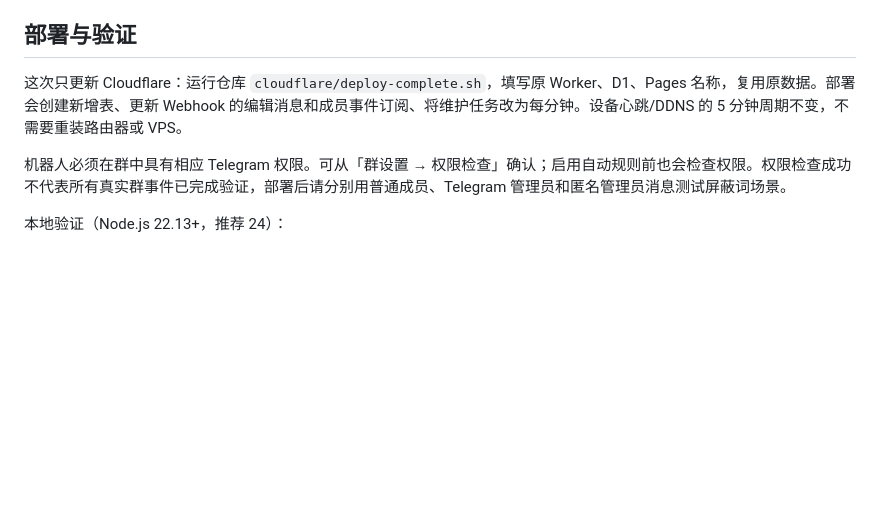
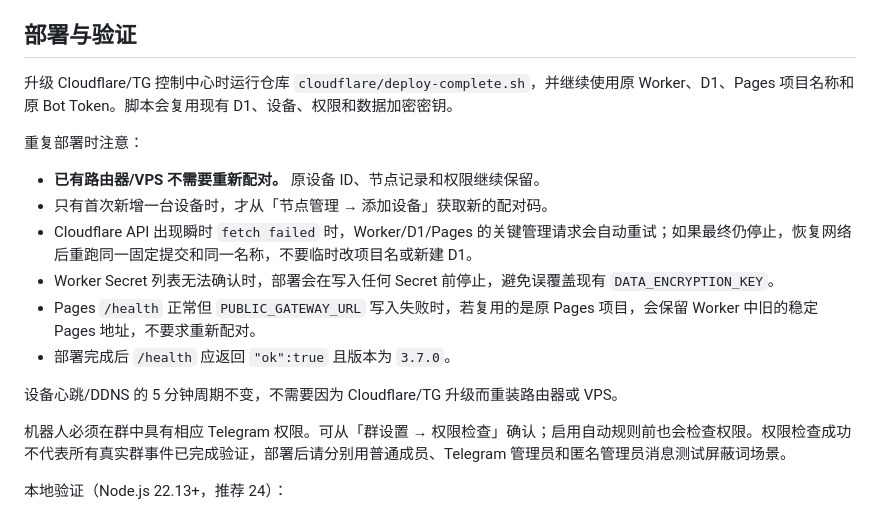
Before and after one commit to 7901971-cloud/node-suite, a Markdown page: docs/telegram-management.md, the part around the change. Drawn GitHub-style; blank space fills up the shorter version.

Commit message:
Clarify Telegram redeploy and no-repair workflow

```diff
--- a/docs/telegram-management.md
+++ b/docs/telegram-management.md
@@ -70,7 +70,18 @@
 
 ## 部署与验证
 
-这次只更新 Cloudflare：运行仓库 `cloudflare/deploy-complete.sh`，填写原 Worker、D1、Pages 名称，复用原数据。部署会创建新增表、更新 Webhook 的编辑消息和成员事件订阅、将维护任务改为每分钟。设备心跳/DDNS 的 5 分钟周期不变，不需要重装路由器或 VPS。
+升级 Cloudflare/TG 控制中心时运行仓库 `cloudflare/deploy-complete.sh`，并继续使用原 Worker、D1、Pages 项目名称和原 Bot Token。脚本会复用现有 D1、设备、权限和数据加密密钥。
+
+重复部署时注意：
+
+- **已有路由器/VPS 不需要重新配对。** 原设备 ID、节点记录和权限继续保留。
+- 只有首次新增一台设备时，才从「节点管理 → 添加设备」获取新的配对码。
+- Cloudflare API 出现瞬时 `fetch failed` 时，Worker/D1/Pages 的关键管理请求会自动重试；如果最终仍停止，恢复网络后重跑同一固定提交和同一名称，不要临时改项目名或新建 D1。
+- Worker Secret 列表无法确认时，部署会在写入任何 Secret 前停止，避免误覆盖现有 `DATA_ENCRYPTION_KEY`。
+- Pages `/health` 正常但 `PUBLIC_GATEWAY_URL` 写入失败时，若复用的是原 Pages 项目，会保留 Worker 中旧的稳定 Pages 地址，不要求重新配对。
+- 部署完成后 `/health` 应返回 `"ok":true` 且版本为 `3.7.0`。
+
+设备心跳/DDNS 的 5 分钟周期不变，不需要因为 Cloudflare/TG 升级而重装路由器或 VPS。
 
 机器人必须在群中具有相应 Telegram 权限。可从「群设置 → 权限检查」确认；启用自动规则前也会检查权限。权限检查成功不代表所有真实群事件已完成验证，部署后请分别用普通成员、Telegram 管理员和匿名管理员消息测试屏蔽词场景。
 
```
